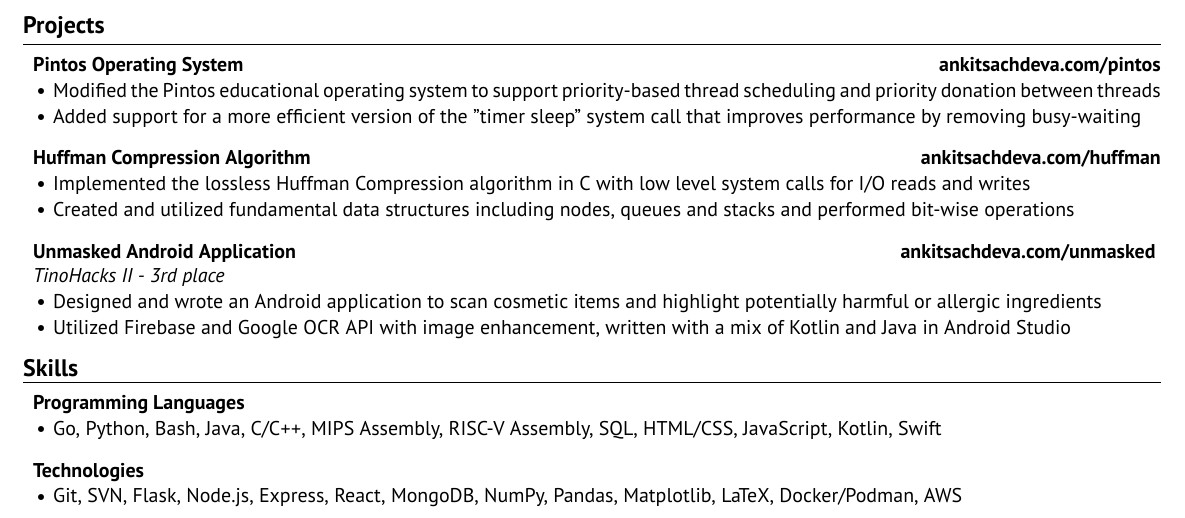
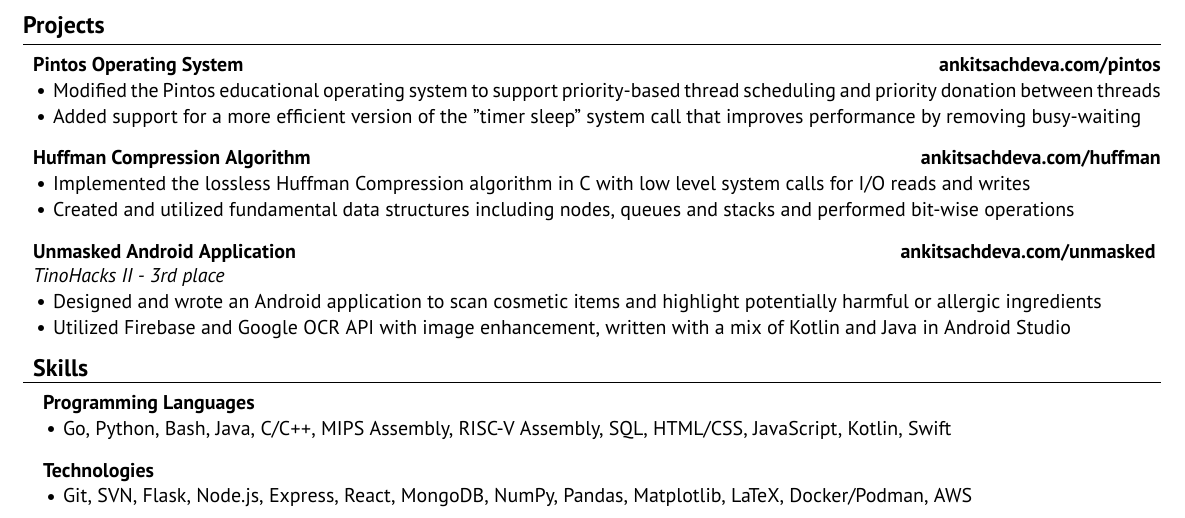
Before and after one commit to ankitsxchdeva/resume, a LaTeX CV (src/resume.tex): part of the page, cut so that both start at the same text. Compiled offline with XeLaTeX.

Commit message:
changes I made a while ago

```diff
--- a/src/resume.tex
+++ b/src/resume.tex
@@ -77,11 +77,13 @@
 \item Created and utilized fundamental data structures including nodes, queues and stacks and performed bit-wise operations
 \end{rSubsection}
 
+%\begin{rSubsection}{}{\href{https://ankitsachdeva.com/huffman/}{\bf{{ankitsachdeva.com/huffman}}}}{}{}
+%\
 \begin{rSubsection}{Unmasked Android Application}{\href{https://ankitsachdeva.com/unmasked}{\bf{{ankitsachdeva.com/unmasked}}}}{TinoHacks II - 3rd place}{}
 \item Designed and wrote an Android application to scan cosmetic items and highlight potentially harmful or allergic ingredients
 \item Utilized Firebase and Google OCR API with image enhancement, written with a mix of Kotlin and Java in Android Studio
 \end{rSubsection}
-\end{rSection}
+%\end{rSection}
 
 \begin{rSection}{\large Skills}
 
```
Also changed, not shown: src/resume.pdf.
